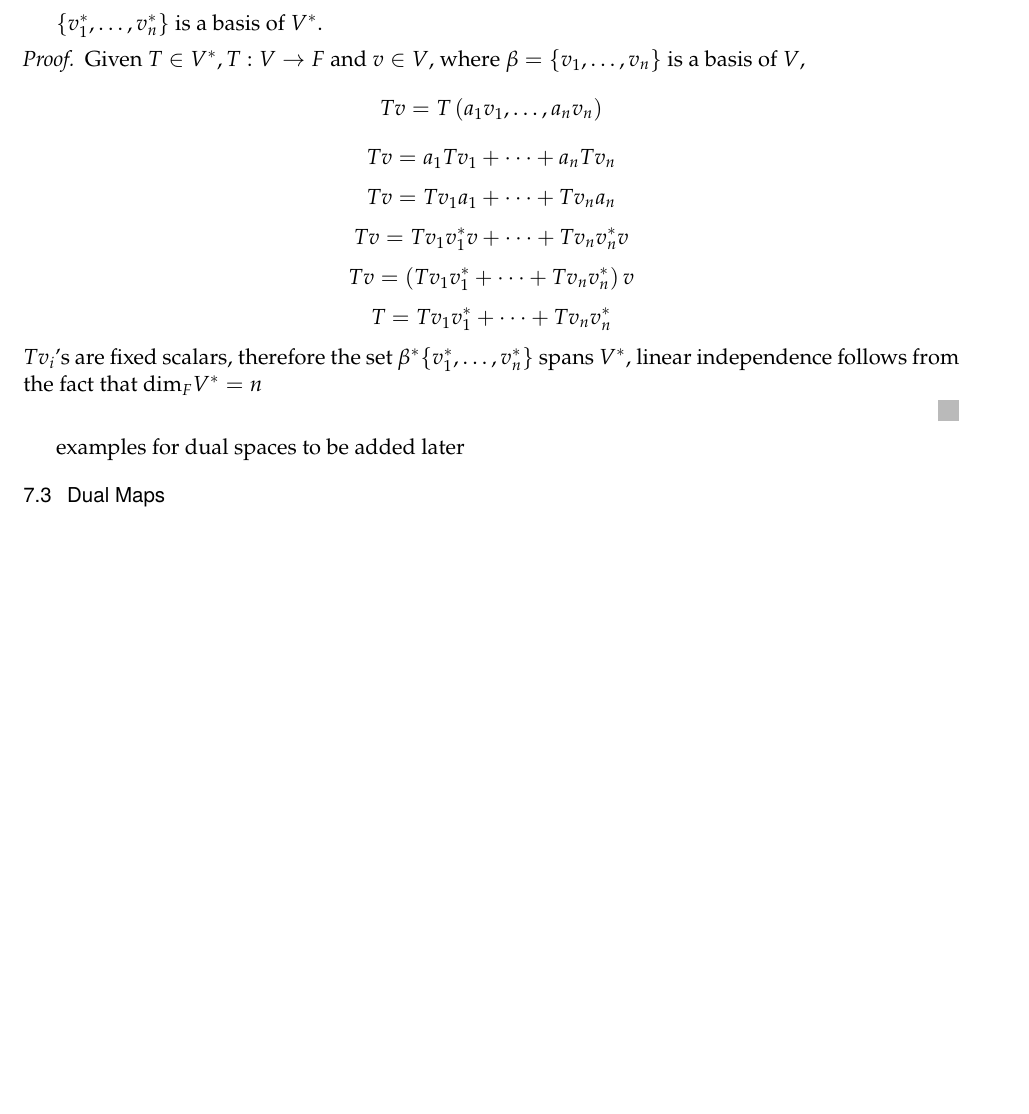
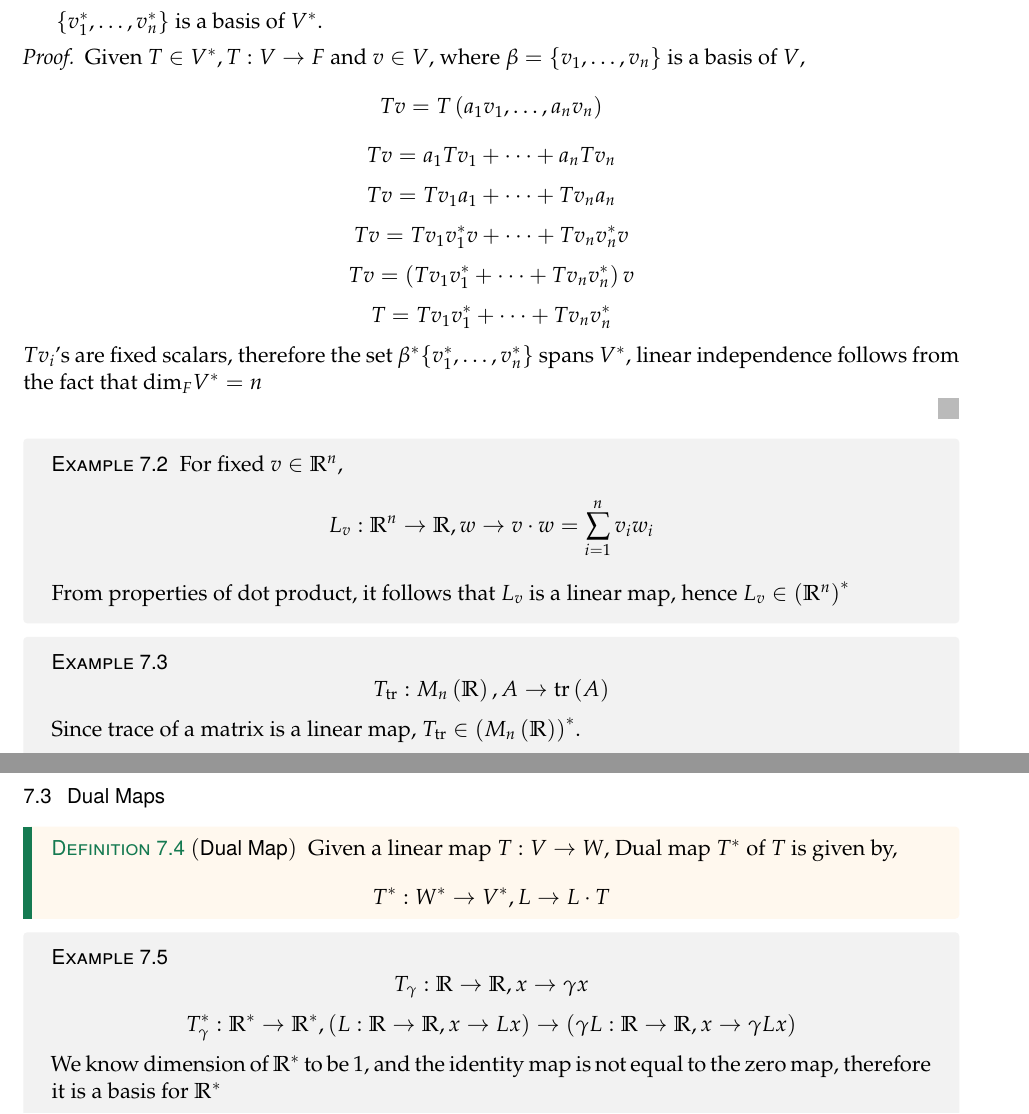
Before and after one commit to Incalculas/Math-Notes, a LaTeX document (Linear Algebra/notes.tex): part of page 24 of 24 before the commit and two parts of pages 24 and 25 of 25 after it, the two joined at a grey line, cut so that both start at the same text, the shorter picture padded with empty space. Compiled offline with LaTeX, dvips and Ghostscript.

Commit message:
Add files via upload

```diff
--- a/Linear Algebra/notes.tex
+++ b/Linear Algebra/notes.tex
@@ -1180,10 +1180,28 @@ $\{v_1^*,\dots,v_n^*\}$ is a basis of $V^*$.
 
 \end{proof}
 
-examples for dual spaces to be added later
+\begin{example}
+	For fixed $v\in \R^n$,
+	\[ L_v:\R^n \rightarrow \R, w \rightarrow v\cdot w = \sum_{i=1}^n v_iw_i \]
+	From properties of dot product, it follows that $L_v$ is a linear map, hence $L_v \in \l(\R^n\r)^*$
+\end{example}
+
+\begin{example}
+	\[ T_\text{tr}: M_n\l(\R\r), A \rightarrow \text{tr}\l(A\r) \]
+	Since trace of a matrix is a linear map, $T_\text{tr}\in \l(M_n\l(\R\r)\r)^*$.
+\end{example}
 
 \subsection{Dual Maps}
 
+\begin{definition}[Dual Map]
+	Given a linear map $T:V\rightarrow W$, Dual map $T^*$ of $T$ is given by,
+	\[T^*:W^*\rightarrow V^*, L \rightarrow L\cdot T \]
+\end{definition}
 
+\begin{example}
+	\[ T_\g : \R \rightarrow \R, x \rightarrow \g x \]
+	\[ T_\g^* : \R^* \rightarrow \R^*, \l(L:\R \rightarrow \R,x \rightarrow Lx\r) \rightarrow \l(\g L : \R \rightarrow \R, x \rightarrow \g Lx \r) \]
+	We know dimension of $\R^*$ to be 1, and the identity map is not equal to the zero map, therefore it is a basis for $\R^*$
+\end{example}
 
 \end{document}
```
Also changed, not shown: Linear Algebra/notes.pdf.
